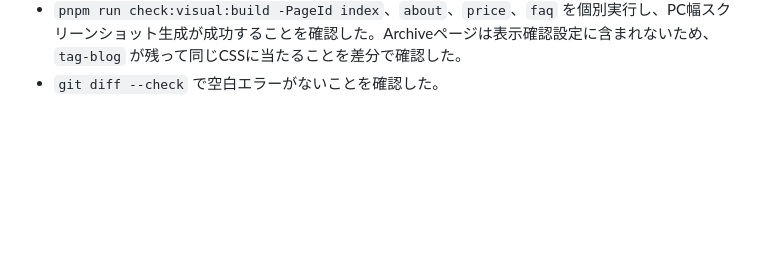
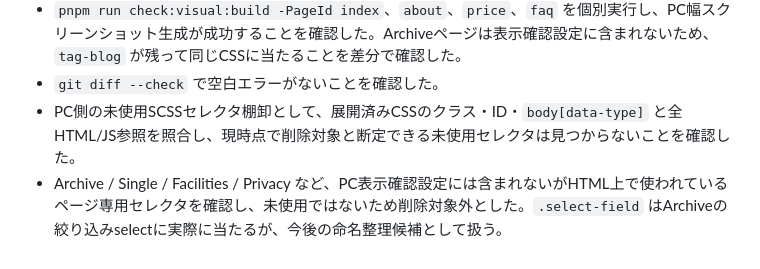
Before and after one commit to AoyamaATM/Hidamari-Fukushi-Keikaku, a Markdown page: HISTORY.md, the part around the change. GitHub-like rendering; blank space fills up the shorter version.

Commit message:
docs: record unused scss selector inventory

```diff
--- a/HISTORY.md
+++ b/HISTORY.md
@@ -56,3 +56,5 @@
 - CSS/JSで使っている `about-service-block`、`flow-assets__item`、`table-price`、`table-price--content`、`tag-blog` などは残し、見た目と動作に影響しない範囲に絞った。
 - `pnpm run check:visual:build -PageId index`、`about`、`price`、`faq` を個別実行し、PC幅スクリーンショット生成が成功することを確認した。Archiveページは表示確認設定に含まれないため、`tag-blog` が残って同じCSSに当たることを差分で確認した。
 - `git diff --check` で空白エラーがないことを確認した。
+- PC側の未使用SCSSセレクタ棚卸として、展開済みCSSのクラス・ID・`body[data-type]` と全HTML/JS参照を照合し、現時点で削除対象と断定できる未使用セレクタは見つからないことを確認した。
+- Archive / Single / Facilities / Privacy など、PC表示確認設定には含まれないがHTML上で使われているページ専用セレクタを確認し、未使用ではないため削除対象外とした。`.select-field` はArchiveの絞り込みselectに実際に当たるが、今後の命名整理候補として扱う。
```
